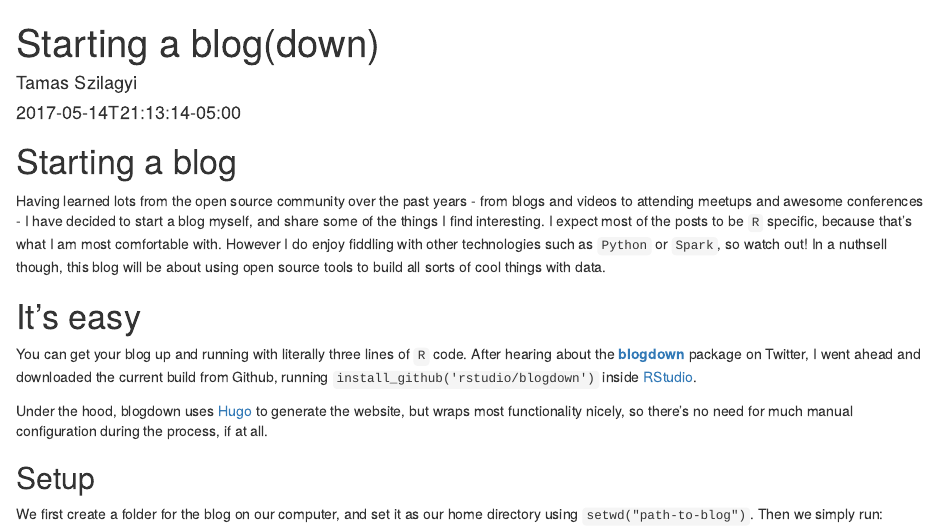
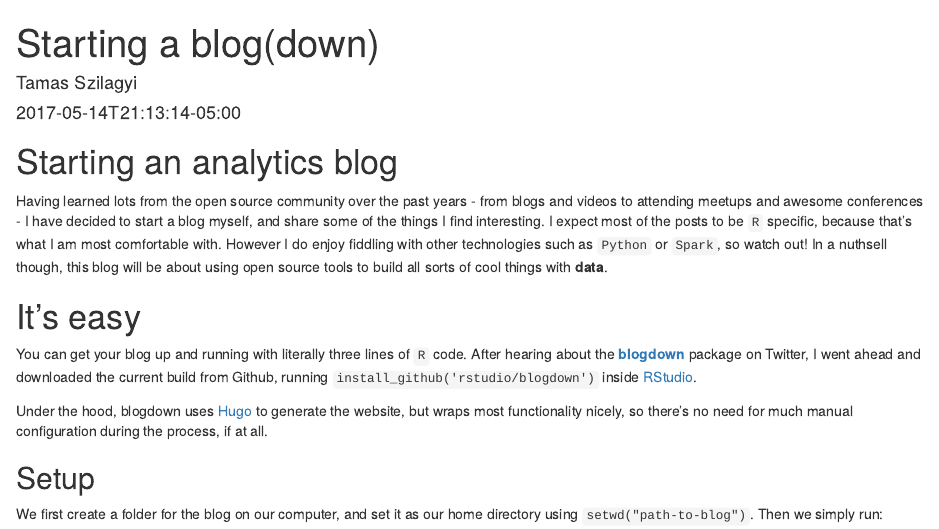
Before and after one commit to mtoto/mtoto.github.io, an R Markdown document (blog/2017/2017-05-14-blogdown.Rmd): the page in a window 1100 px wide, from its top. Rendered offline with R 4.5, knitr and Pandoc, with nearby package versions.

Commit message:
subtitle, typo and link fixees

```diff
--- a/blog/2017/2017-05-14-blogdown.Rmd
+++ b/blog/2017/2017-05-14-blogdown.Rmd
@@ -7,9 +7,9 @@ tags: ["R Markdown", "plot", "regression"]
 output: html_document
 ---
 
-# Starting a blog
+# Starting an analytics blog
 
-Having learned lots from the open source community over the past years - from blogs and videos to attending meetups and awesome conferences - I have decided to start a blog myself, and share some of the things I find interesting. I expect most of the posts to be `R` specific, because that's what I am most comfortable with. However I do enjoy fiddling with other technologies such as `Python` or `Spark`, so watch out! In a nuthsell though, this blog will be about using open source tools to build all sorts of cool things with data.
+Having learned lots from the open source community over the past years - from blogs and videos to attending meetups and awesome conferences - I have decided to start a blog myself, and share some of the things I find interesting. I expect most of the posts to be `R` specific, because that's what I am most comfortable with. However I do enjoy fiddling with other technologies such as `Python` or `Spark`, so watch out! In a nuthsell though, this blog will be about using open source tools to build all sorts of cool things with **data**.
 
 # It's easy
 
```
Also changed, not shown: 404.html, about/index.html, blog/index.html, blog/starting-a-blogdown/index.html, categories/r/index.html, index.html, tags/plot/index.html, tags/r-markdown/index.html, tags/regression/index.html, 7 other files.
